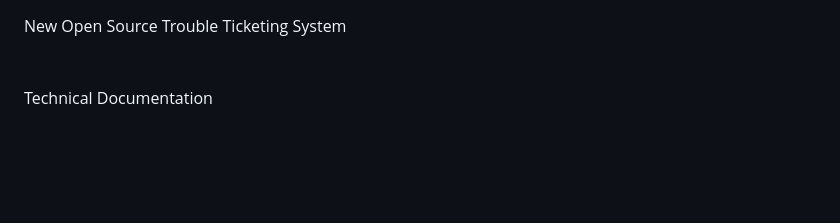
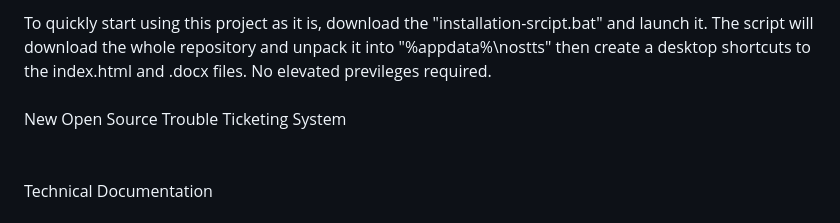
Before and after one commit to bart99-mt/nostts, a Markdown page: README.md, the part around the change. Drawn GitHub-style; blank space fills up the shorter version.

```diff
--- a/README.md
+++ b/README.md
@@ -1,3 +1,4 @@
+To quickly start using this project as it is, download the "installation-srcipt.bat" and launch it. The script will download the whole repository and unpack it into "%appdata%\nostts\" then create a desktop shortcuts to the index.html and .docx files. No elevated previleges required. <br><br>
 New Open Source Trouble Ticketing System<br><br><br>
 Technical Documentation<br>
 <br><br>Overview<br>
```
